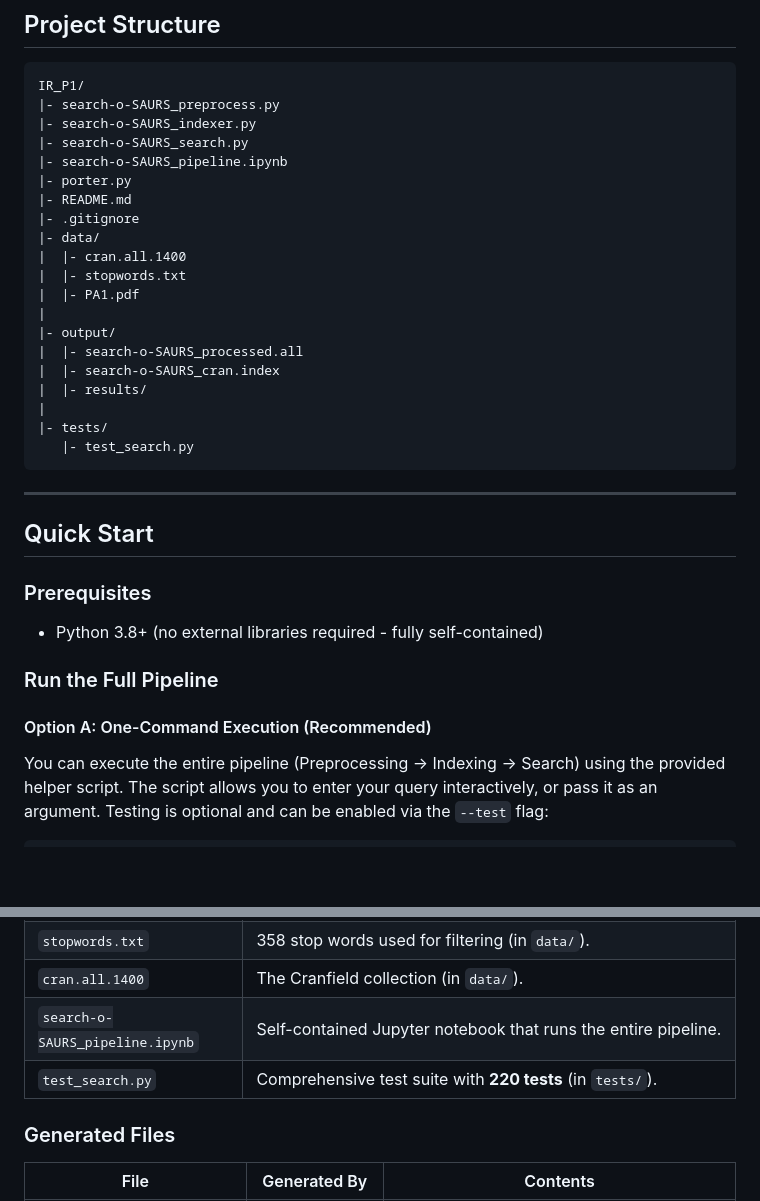
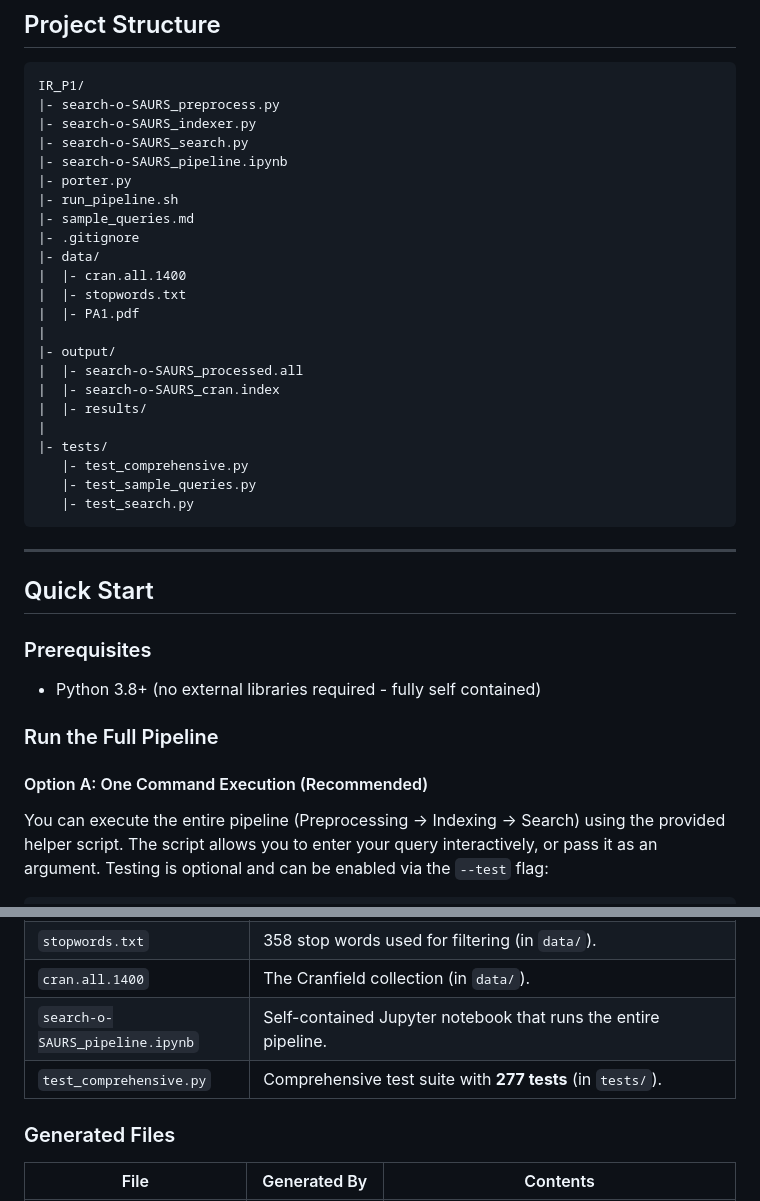
Before and after one commit to utsaghosh04/search-o-SAURS, a Markdown page: README.md, 2 parts joined by grey strips. Drawn GitHub-style; blank space fills up the shorter version.

````diff
--- a/README.md
+++ b/README.md
@@ -48,7 +48,8 @@ IR_P1/
 |- search-o-SAURS_search.py
 |- search-o-SAURS_pipeline.ipynb
 |- porter.py
-|- README.md
+|- run_pipeline.sh
+|- sample_queries.md
 |- .gitignore
 |- data/
 |  |- cran.all.1400
@@ -61,6 +62,8 @@ IR_P1/
 |  |- results/
 |
 |- tests/
+   |- test_comprehensive.py
+   |- test_sample_queries.py
    |- test_search.py
 ```
 
@@ -74,13 +77,13 @@ IR_P1/
 
 ### Prerequisites
 
-- Python 3.8+ (no external libraries required - fully self-contained)
+- Python 3.8+ (no external libraries required - fully self contained)
 
 
 
 ### Run the Full Pipeline
 
-#### Option A: One-Command Execution (Recommended)
+#### Option A: One Command Execution (Recommended)
 You can execute the entire pipeline (Preprocessing -> Indexing -> Search) using the provided helper script. The script allows you to enter your query interactively, or pass it as an argument. Testing is optional and can be enabled via the `--test` flag:
 ```bash
 chmod +x run_pipeline.sh
@@ -192,7 +195,7 @@ Open `search-o-SAURS_pipeline.ipynb` in Jupyter - it runs the complete pipeline
 | `stopwords.txt`                 | 358 stop words used for filtering (in `data/`).                                                                           |
 | `cran.all.1400`                 | The Cranfield collection (in `data/`).                                                                                    |
 | `search-o-SAURS_pipeline.ipynb` | Self-contained Jupyter notebook that runs the entire pipeline.                                                            |
-| `test_search.py`                | Comprehensive test suite with **220 tests** (in `tests/`).                                                                |
+| `test_comprehensive.py`         | Comprehensive test suite with **277 tests** (in `tests/`).                                                                |
 
 
 
````
Also changed, not shown: other parts of README.md (+36 -29 lines).
